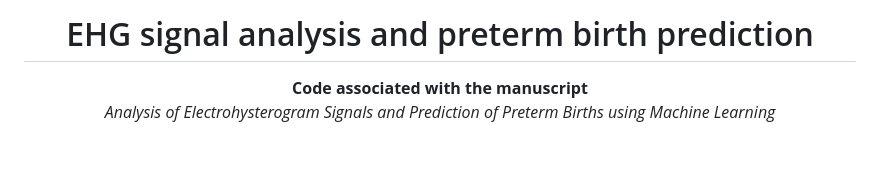
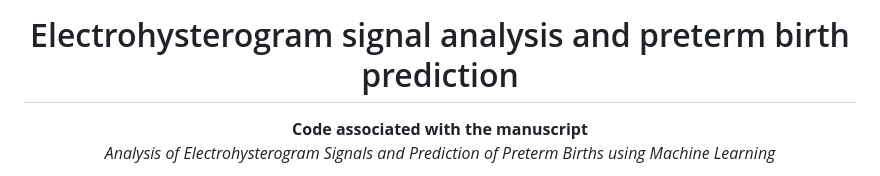
Before and after one commit to rdharini2001/Preterm_EHG, a Markdown page: README.md, the part around the change. Drawn GitHub-style; blank space fills up the shorter version.

Commit message:
Update project title in README.md

```diff
--- a/README.md
+++ b/README.md
@@ -1,6 +1,6 @@
 <div align="center">
 
-# EHG signal analysis and preterm birth prediction
+# Electrohysterogram signal analysis and preterm birth prediction
 
 **Code associated with the manuscript**
 *Analysis of Electrohysterogram Signals and Prediction of Preterm Births using Machine Learning*
```
